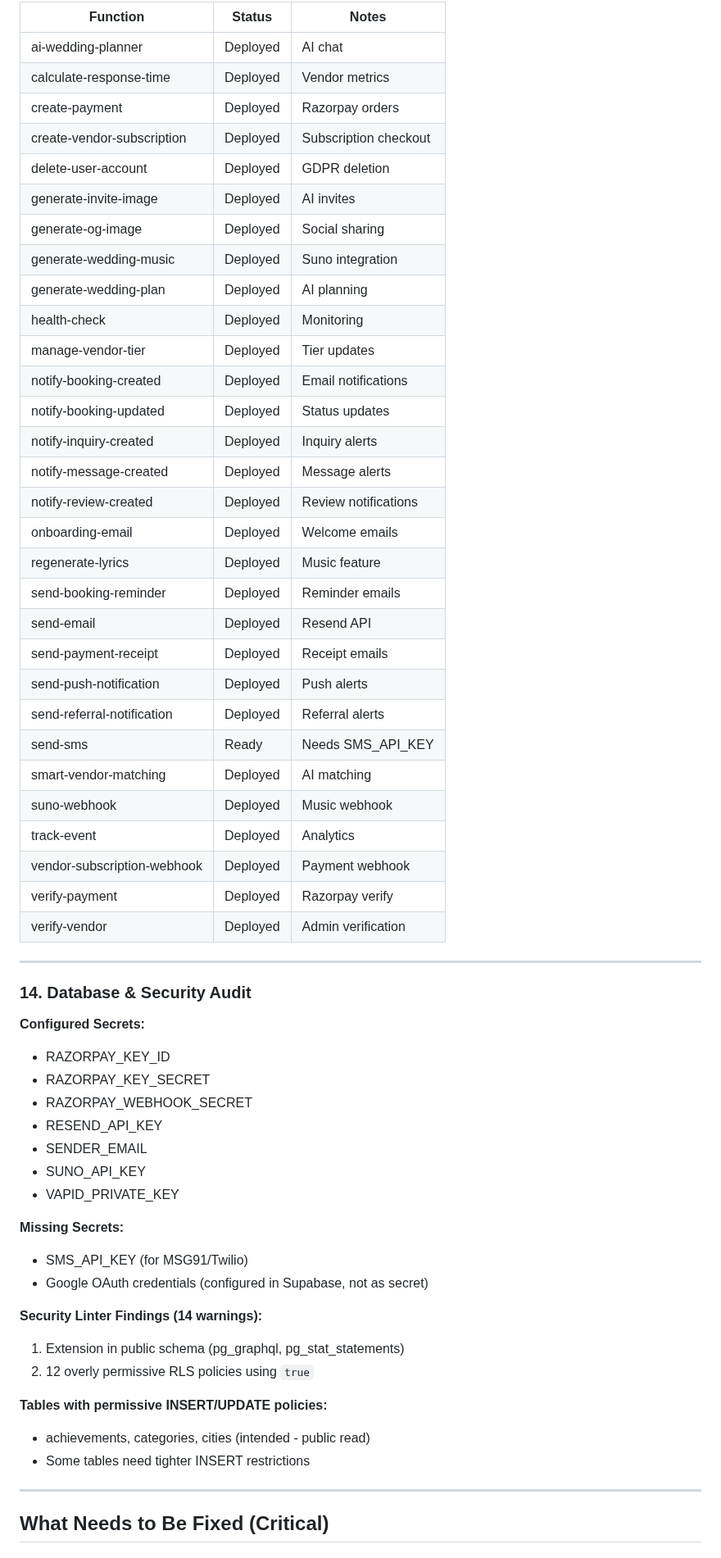
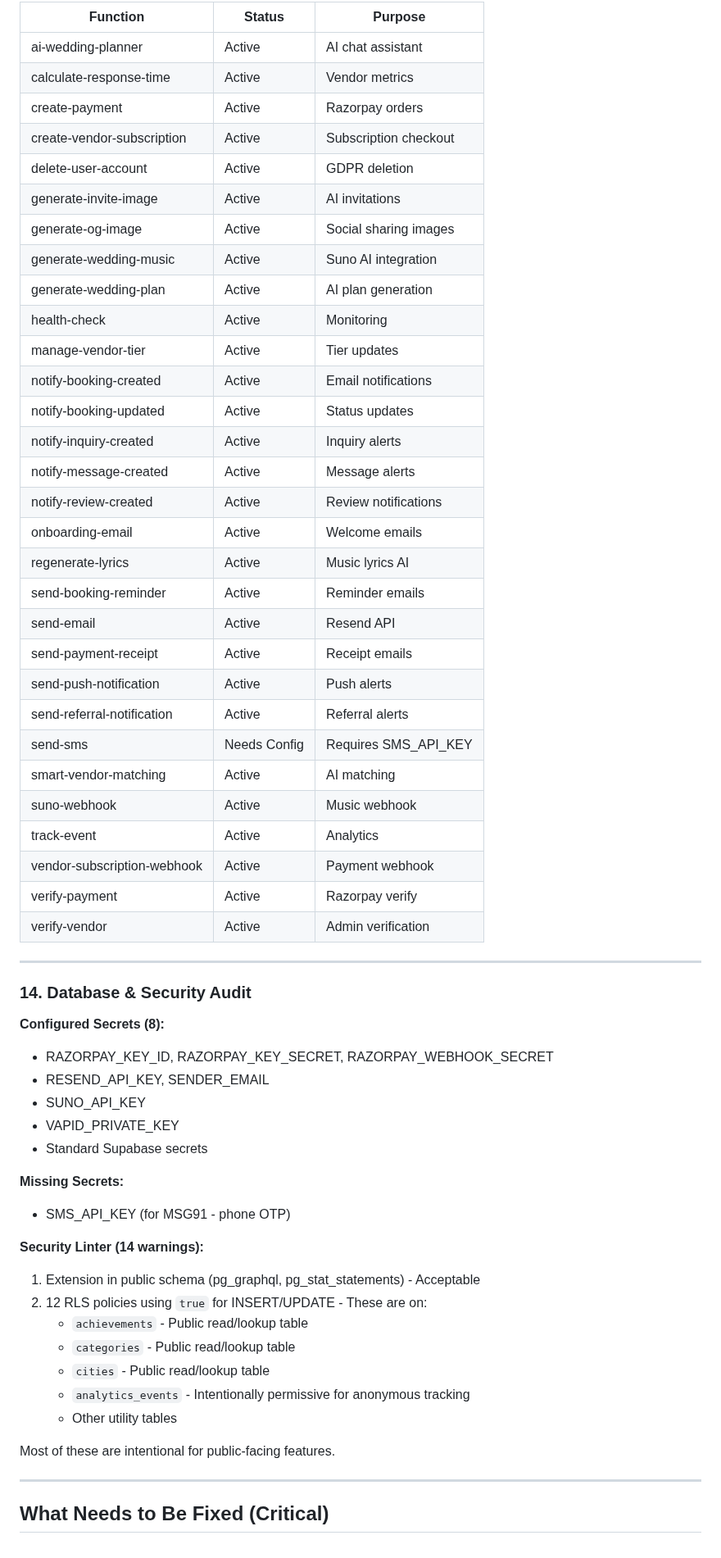
Before and after one commit to prabhanjaytiwari/karlo-shaadi-glow, a Markdown page: .lovable/plan.md, the part around one of its changes. Shown at 82% size. GitHub-like rendering.

```diff
--- a/.lovable/plan.md
+++ b/.lovable/plan.md
@@ -270,61 +277,61 @@ All content pages are complete.
 
-| Function | Status | Notes |
-|----------|--------|-------|
-| ai-wedding-planner | Deployed | AI chat |
-| calculate-response-time | Deployed | Vendor metrics |
-| create-payment | Deployed | Razorpay orders |
-| create-vendor-subscription | Deployed | Subscription checkout |
-| delete-user-account | Deployed | GDPR deletion |
-| generate-invite-image | Deployed | AI invites |
-| generate-og-image | Deployed | Social sharing |
-| generate-wedding-music | Deployed | Suno integration |
-| generate-wedding-plan | Deployed | AI planning |
-| health-check | Deployed | Monitoring |
-| manage-vendor-tier | Deployed | Tier updates |
-| notify-booking-created | Deployed | Email notifications |
-| notify-booking-updated | Deployed | Status updates |
-| notify-inquiry-created | Deployed | Inquiry alerts |
-| notify-message-created | Deployed | Message alerts |
-| notify-review-created | Deployed | Review notifications |
-| onboarding-email | Deployed | Welcome emails |
-| regenerate-lyrics | Deployed | Music feature |
-| send-booking-reminder | Deployed | Reminder emails |
-| send-email | Deployed | Resend API |
-| send-payment-receipt | Deployed | Receipt emails |
-| send-push-notification | Deployed | Push alerts |
-| send-referral-notification | Deployed | Referral alerts |
-| send-sms | Ready | Needs SMS_API_KEY |
-| smart-vendor-matching | Deployed | AI matching |
-| suno-webhook | Deployed | Music webhook |
-| track-event | Deployed | Analytics |
-| vendor-subscription-webhook | Deployed | Payment webhook |
-| verify-payment | Deployed | Razorpay verify |
-| verify-vendor | Deployed | Admin verification |
+| Function | Status | Purpose |
+|----------|--------|---------|
+| ai-wedding-planner | Active | AI chat assistant |
+| calculate-response-time | Active | Vendor metrics |
+| create-payment | Active | Razorpay orders |
+| create-vendor-subscription | Active | Subscription checkout |
+| delete-user-account | Active | GDPR deletion |
+| generate-invite-image | Active | AI invitations |
+| generate-og-image | Active | Social sharing images |
+| generate-wedding-music | Active | Suno AI integration |
+| generate-wedding-plan | Active | AI plan generation |
+| health-check | Active | Monitoring |
+| manage-vendor-tier | Active | Tier updates |
+| notify-booking-created | Active | Email notifications |
+| notify-booking-updated | Active | Status updates |
+| notify-inquiry-created | Active | Inquiry alerts |
+| notify-message-created | Active | Message alerts |
+| notify-review-created | Active | Review notifications |
+| onboarding-email | Active | Welcome emails |
+| regenerate-lyrics | Active | Music lyrics AI |
+| send-booking-reminder | Active | Reminder emails |
+| send-email | Active | Resend API |
+| send-payment-receipt | Active | Receipt emails |
+| send-push-notification | Active | Push alerts |
+| send-referral-notification | Active | Referral alerts |
+| send-sms | Needs Config | Requires SMS_API_KEY |
+| smart-vendor-matching | Active | AI matching |
+| suno-webhook | Active | Music webhook |
+| track-event | Active | Analytics |
+| vendor-subscription-webhook | Active | Payment webhook |
+| verify-payment | Active | Razorpay verify |
+| verify-vendor | Active | Admin verification |
 
 ---
 
 ### 14. Database & Security Audit
 
-**Configured Secrets:**
-- RAZORPAY_KEY_ID
-- RAZORPAY_KEY_SECRET
-- RAZORPAY_WEBHOOK_SECRET
-- RESEND_API_KEY
-- SENDER_EMAIL
+**Configured Secrets (8):**
+- RAZORPAY_KEY_ID, RAZORPAY_KEY_SECRET, RAZORPAY_WEBHOOK_SECRET
+- RESEND_API_KEY, SENDER_EMAIL
 - SUNO_API_KEY
 - VAPID_PRIVATE_KEY
+- Standard Supabase secrets
 
 **Missing Secrets:**
-- SMS_API_KEY (for MSG91/Twilio)
-- Google OAuth credentials (configured in Supabase, not as secret)
+- SMS_API_KEY (for MSG91 - phone OTP)
 
-**Security Linter Findings (14 warnings):**
-1. Extension in public schema (pg_graphql, pg_stat_statements)
-2. 12 overly permissive RLS policies using `true`
+**Security Linter (14 warnings):**
+1. Extension in public schema (pg_graphql, pg_stat_statements) - Acceptable
+2. 12 RLS policies using `true` for INSERT/UPDATE - These are on:
+   - `achievements` - Public read/lookup table
+   - `categories` - Public read/lookup table
+   - `cities` - Public read/lookup table
+   - `analytics_events` - Intentionally permissive for anonymous tracking
+   - Other utility tables
 
-**Tables with permissive INSERT/UPDATE policies:**
-- achievements, categories, cities (intended - public read)
-- Some tables need tighter INSERT restrictions
+Most of these are intentional for public-facing features.
 
 ---
 
```
Also changed, not shown: other parts of .lovable/plan.md (+287 -288 lines).
